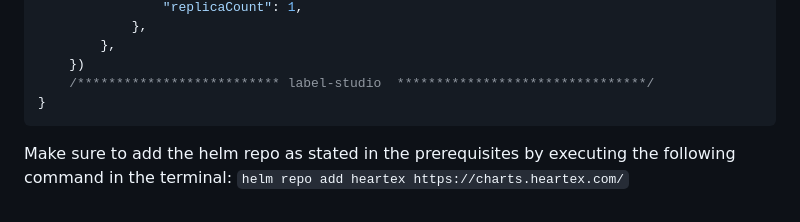
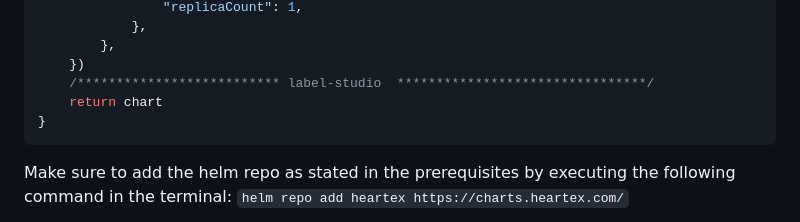
Before and after one commit to vorticist/os-demo, a Markdown page: README.md, the part around the change. Rendered like a GitHub page.

````diff
--- a/README.md
+++ b/README.md
@@ -165,6 +165,7 @@ func NewAIChart(scope constructs.Construct, id string, props *AIChartProps) cdk8
 		},
 	})
 	/************************** label-studio  ********************************/
+	return chart
 }
 ```
 Make sure to add the helm repo as stated in the prerequisites by executing the following command in the terminal: `helm repo add heartex https://charts.heartex.com/`
````
